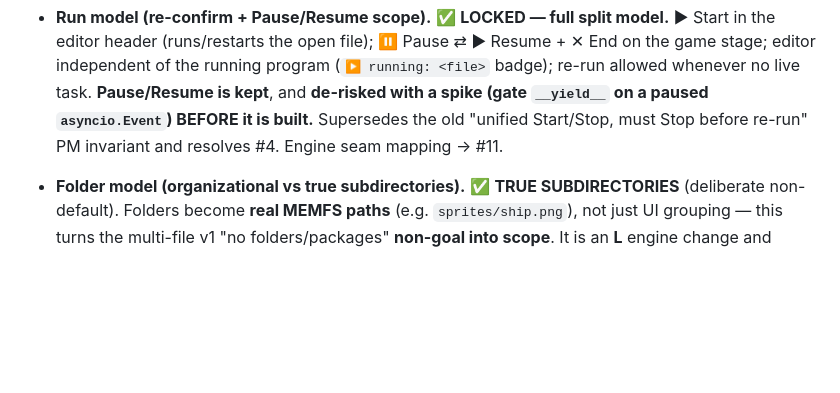
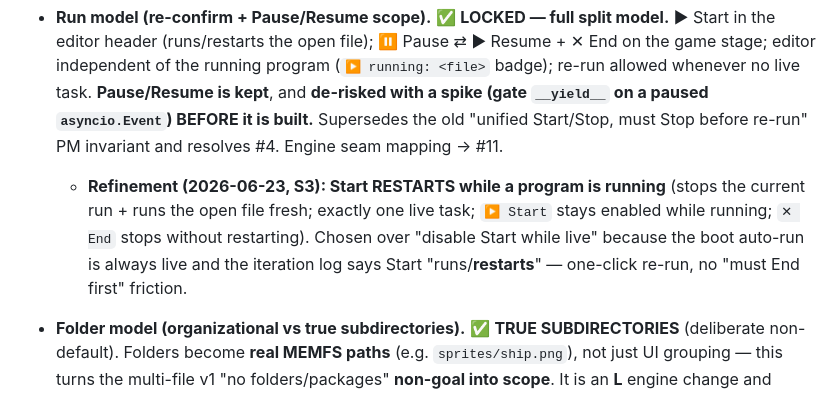
Before and after one commit to PartlyWhole/pygame-playground, a Markdown page: docs/specs/2026-06-23-redesign-open-decisions.md, the part around the change. Rendered like a GitHub page; blank space fills up the shorter version.

```diff
--- a/docs/specs/2026-06-23-redesign-open-decisions.md
+++ b/docs/specs/2026-06-23-redesign-open-decisions.md
@@ -19,6 +19,10 @@ Legend: **★ = my recommendation.** Effort S/M/L is implementation size, not in
   **Pause/Resume is kept**, and **de-risked with a spike (gate `__yield__` on a paused `asyncio.Event`)
   BEFORE it is built.** Supersedes the old "unified Start/Stop, must Stop before re-run" PM invariant
   and resolves #4. Engine seam mapping → #11.
+  - **Refinement (2026-06-23, S3): Start RESTARTS while a program is running** (stops the current run +
+    runs the open file fresh; exactly one live task; `▶ Start` stays enabled while running; `✕ End` stops
+    without restarting). Chosen over "disable Start while live" because the boot auto-run is always live
+    and the iteration log says Start "runs/**restarts**" — one-click re-run, no "must End first" friction.
 
 - **Folder model (organizational vs true subdirectories).** ✅ **TRUE SUBDIRECTORIES** (deliberate
   non-default). Folders become **real MEMFS paths** (e.g. `sprites/ship.png`), not just UI grouping —
```
Also changed, not shown: docs/specs/2026-06-23-split-run-model-design.md (+10 -0 lines).
